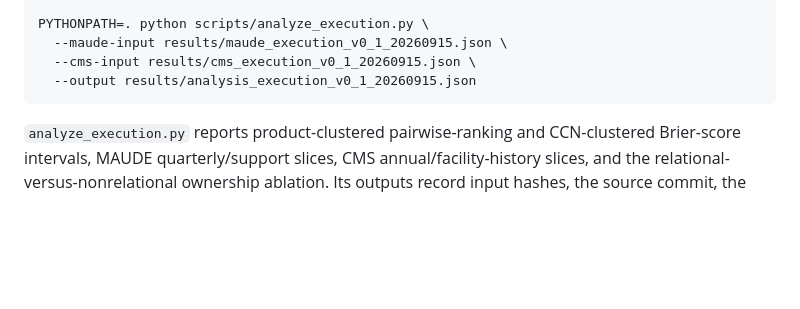
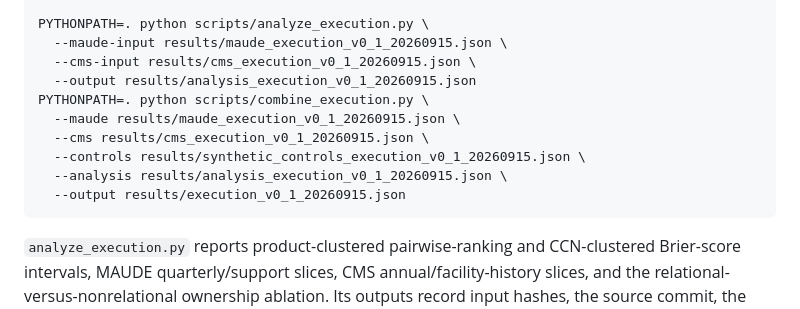
Before and after one commit to carabistouflette/HealthGraphBench, a Markdown page: README.md, the part around the change. Drawn GitHub-style; blank space fills up the shorter version.

Commit message:
Document combined benchmark artifact

````diff
--- a/README.md
+++ b/README.md
@@ -143,6 +143,12 @@ PYTHONPATH=. python scripts/analyze_execution.py \
   --maude-input results/maude_execution_v0_1_20260915.json \
   --cms-input results/cms_execution_v0_1_20260915.json \
   --output results/analysis_execution_v0_1_20260915.json
+PYTHONPATH=. python scripts/combine_execution.py \
+  --maude results/maude_execution_v0_1_20260915.json \
+  --cms results/cms_execution_v0_1_20260915.json \
+  --controls results/synthetic_controls_execution_v0_1_20260915.json \
+  --analysis results/analysis_execution_v0_1_20260915.json \
+  --output results/execution_v0_1_20260915.json
 ```
 
 `analyze_execution.py` reports product-clustered pairwise-ranking and
````
